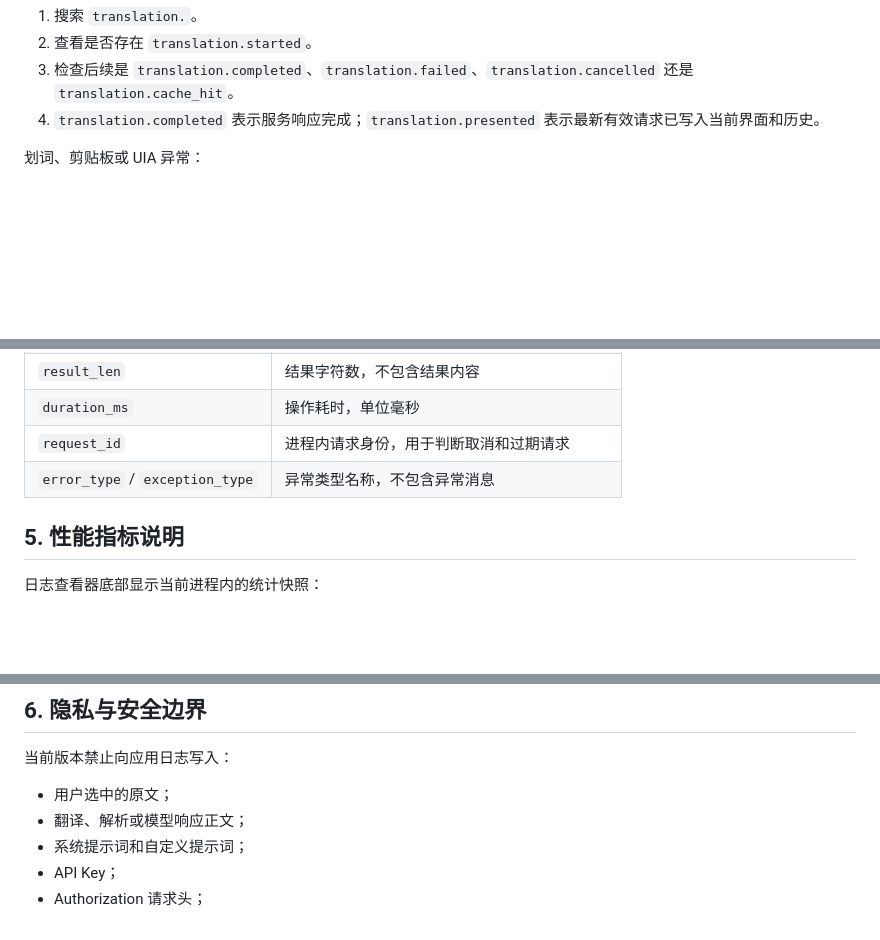
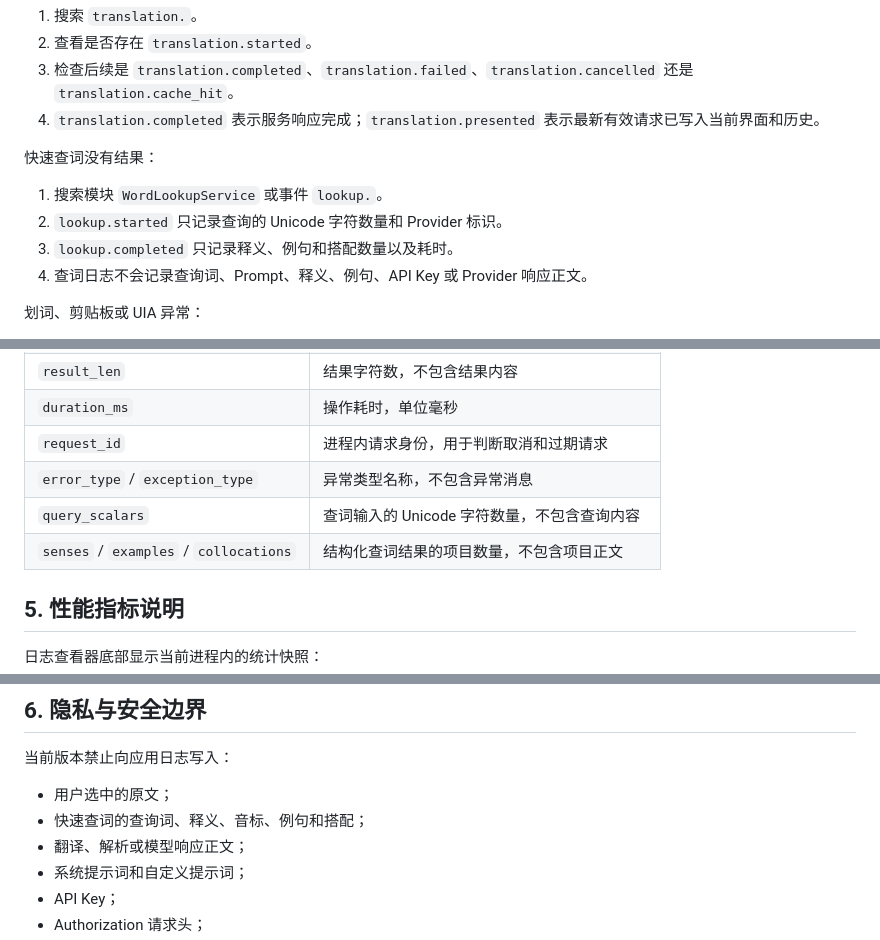
Before and after one commit to YAHU2024/myTool, a Markdown page: docs/LOGGING.md, 3 parts joined by grey strips. Drawn GitHub-style; blank space fills up the shorter version.

```diff
--- a/docs/LOGGING.md
+++ b/docs/LOGGING.md
@@ -43,6 +43,13 @@
 2. 查看是否存在 `translation.started`。
 3. 检查后续是 `translation.completed`、`translation.failed`、`translation.cancelled` 还是 `translation.cache_hit`。
 4. `translation.completed` 表示服务响应完成；`translation.presented` 表示最新有效请求已写入当前界面和历史。
+
+快速查词没有结果：
+
+1. 搜索模块 `WordLookupService` 或事件 `lookup.`。
+2. `lookup.started` 只记录查询的 Unicode 字符数量和 Provider 标识。
+3. `lookup.completed` 只记录释义、例句和搭配数量以及耗时。
+4. 查词日志不会记录查询词、Prompt、释义、例句、API Key 或 Provider 响应正文。
 
 划词、剪贴板或 UIA 异常：
 
@@ -180,6 +187,8 @@ quicktranslate-2026-07-23-2.log
 | `duration_ms` | 操作耗时，单位毫秒 |
 | `request_id` | 进程内请求身份，用于判断取消和过期请求 |
 | `error_type` / `exception_type` | 异常类型名称，不包含异常消息 |
+| `query_scalars` | 查词输入的 Unicode 字符数量，不包含查询内容 |
+| `senses` / `examples` / `collocations` | 结构化查词结果的项目数量，不包含项目正文 |
 
 ## 5. 性能指标说明
 
@@ -205,6 +214,7 @@ quicktranslate-2026-07-23-2.log
 当前版本禁止向应用日志写入：
 
 - 用户选中的原文；
+- 快速查词的查询词、释义、音标、例句和搭配；
 - 翻译、解析或模型响应正文；
 - 系统提示词和自定义提示词；
 - API Key；
```
Also changed, not shown: README.en.md (+6 -1 lines), README.md (+6 -1 lines).
